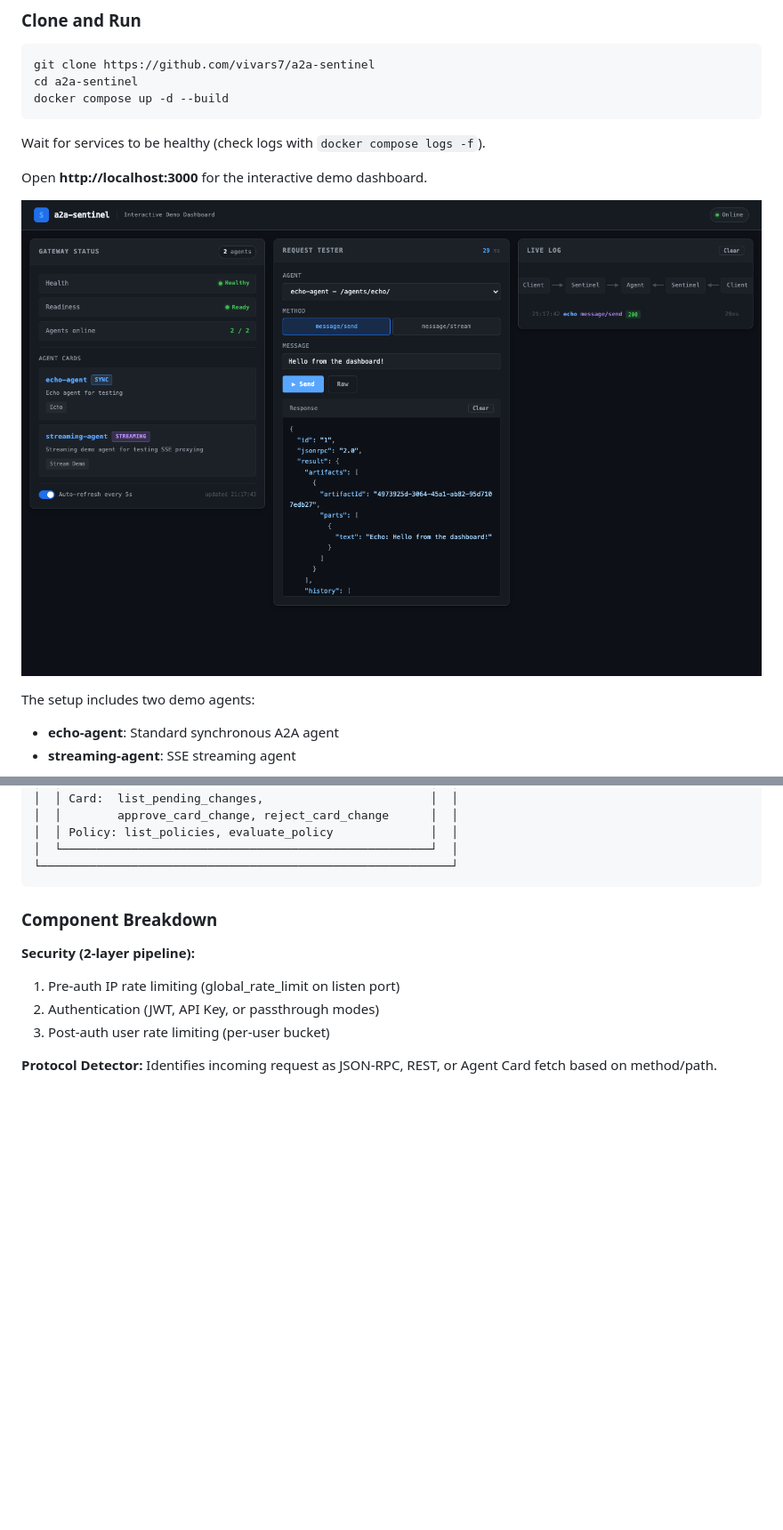
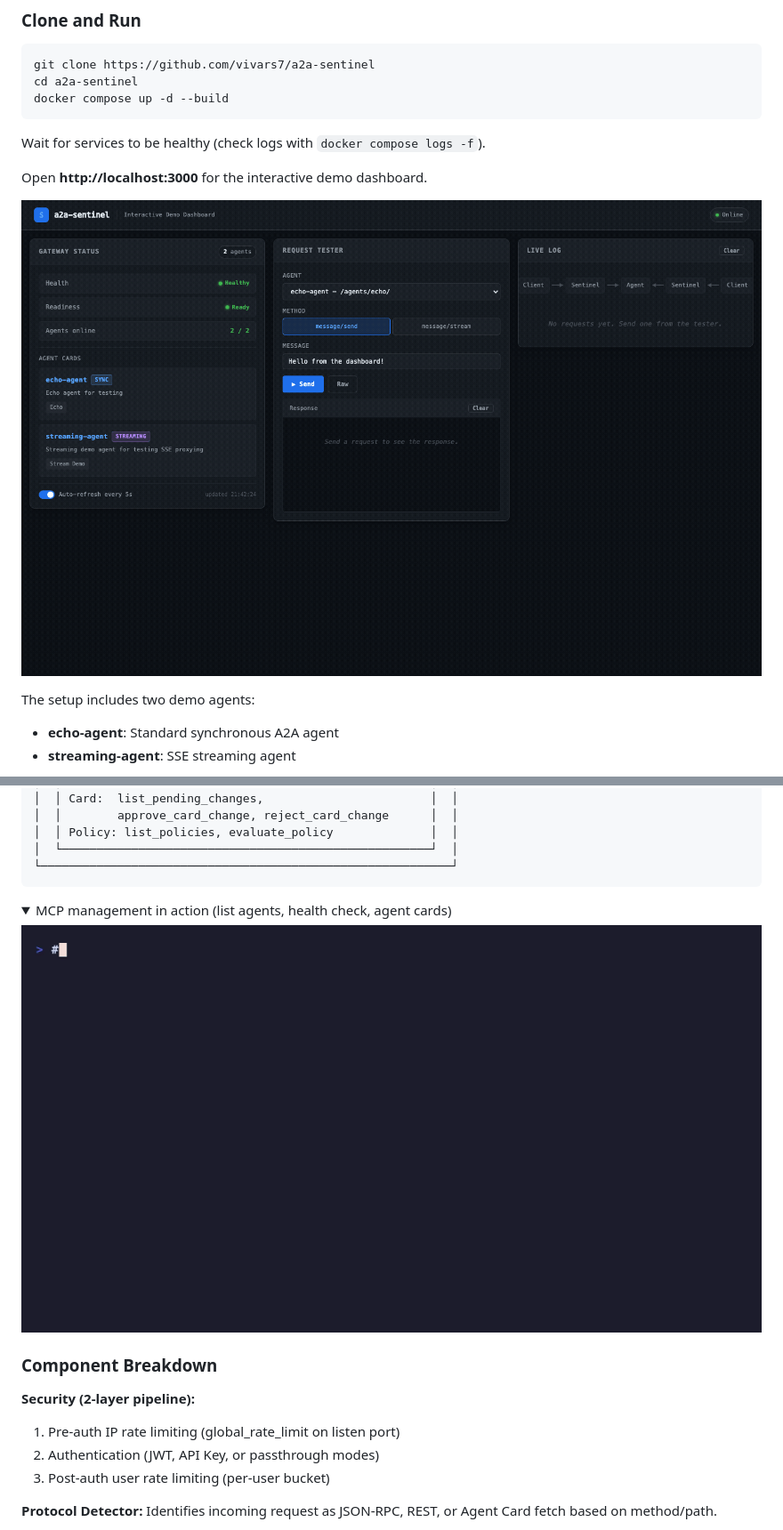
Before and after one commit to vivars7/a2a-sentinel, a Markdown page: README.md, 2 parts joined by grey strips. Shown at 89% size. GitHub-like rendering; pictures changed too: assets/demo-dashboard.gif (added), assets/demo-dashboard.png (deleted), assets/demo-mcp.gif (added); folded sections open; blank space fills up the shorter version.

````diff
--- a/README.md
+++ b/README.md
@@ -75,7 +75,7 @@ Wait for services to be healthy (check logs with `docker compose logs -f`).
 
 Open **http://localhost:3000** for the interactive demo dashboard.
 
-![Demo Dashboard](assets/demo-dashboard.png)
+![Demo Dashboard](assets/demo-dashboard.gif)
 
 The setup includes two demo agents:
 - **echo-agent**: Standard synchronous A2A agent
@@ -192,6 +192,13 @@ The gRPC binding translates A2A protocol messages to/from JSON-RPC internally. A
 │  └─────────────────────────────────────────────────────┘  │
 └───────────────────────────────────────────────────────────┘
 ```
+
+<details>
+<summary>MCP management in action (list agents, health check, agent cards)</summary>
+
+![MCP Demo](assets/demo-mcp.gif)
+
+</details>
 
 ### Component Breakdown
 
````
Also changed, not shown: 7 other files.
